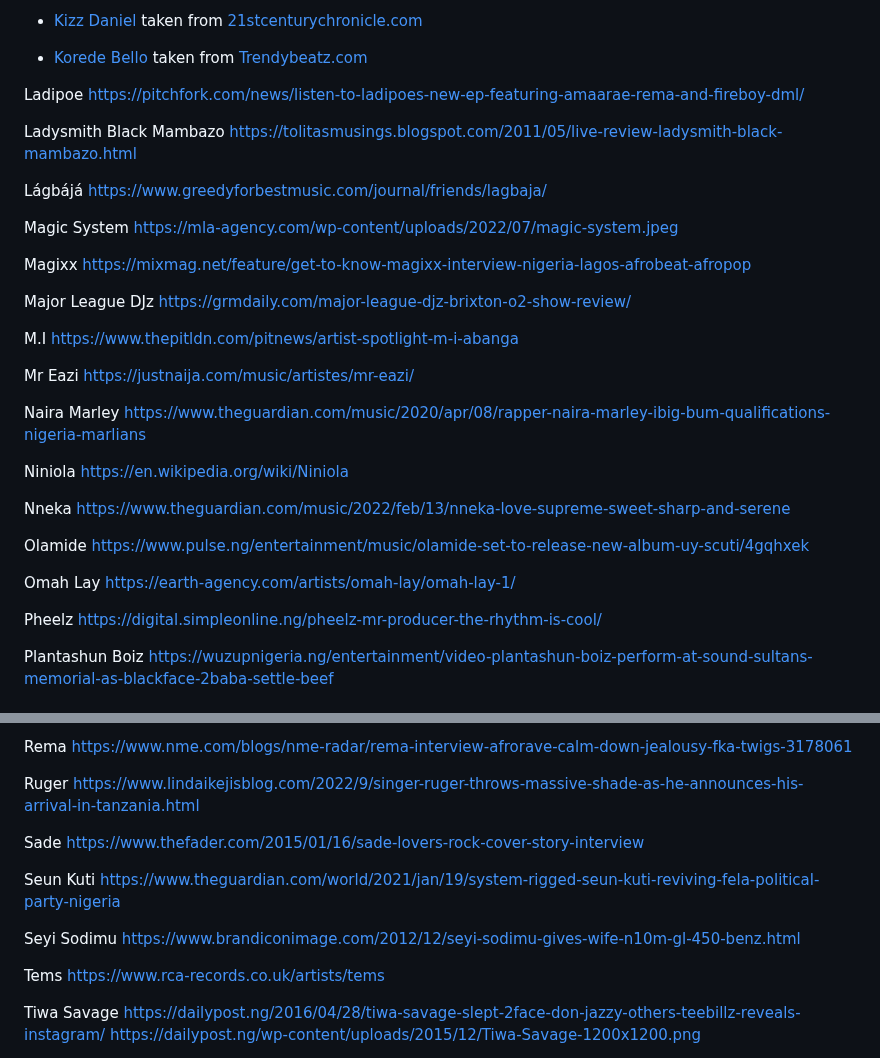
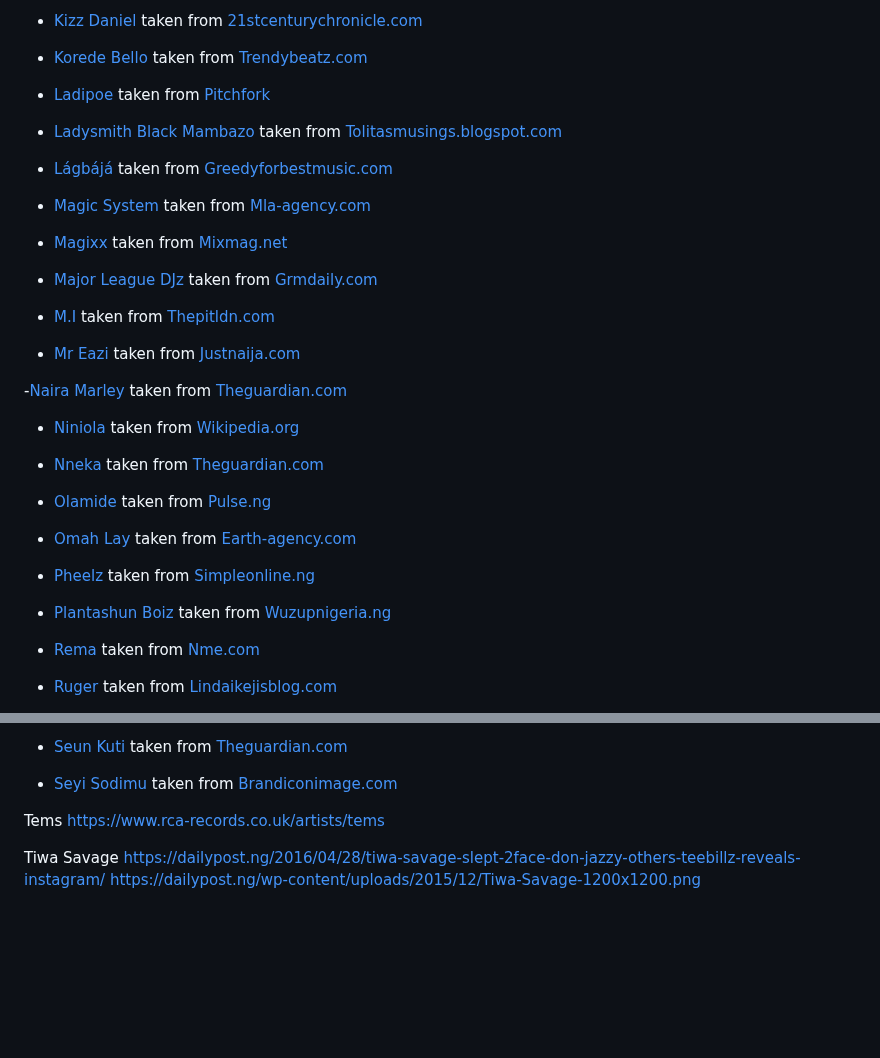
Before and after one commit to ofemiashiru/CI_MS1_ABL, a Markdown page: README.md, 2 parts joined by grey strips. Rendered like a GitHub page; blank space fills up the shorter version.

Commit message:
readme: add more images to credits

```diff
--- a/README.md
+++ b/README.md
@@ -794,50 +794,37 @@ The following images were used for artists.html and genre.html:
 - [Korede Bello](assets/images/artists/korede-bello.webp) taken from [Trendybeatz.com](https://trendybeatz.com/music-news/449/%E2%80%9Cmoney-and-fame-is-not-the-answer-to-everything%E2%80%9D-%E2%80%93-korede-bello)
 
 
-Ladipoe
-https://pitchfork.com/news/listen-to-ladipoes-new-ep-featuring-amaarae-rema-and-fireboy-dml/
+- [Ladipoe](assets/images/artists/ladipoe.webp) taken from [Pitchfork](https://pitchfork.com/news/listen-to-ladipoes-new-ep-featuring-amaarae-rema-and-fireboy-dml/)
 
-Ladysmith Black Mambazo
-https://tolitasmusings.blogspot.com/2011/05/live-review-ladysmith-black-mambazo.html
+- [Ladysmith Black Mambazo](assets/images/artists/ladysmith-b-mambazo.webp) taken from [Tolitasmusings.blogspot.com](https://tolitasmusings.blogspot.com/2011/05/live-review-ladysmith-black-mambazo.html)
 
+- [Lágbájá](assets/images/artists/lagbaja.webp) taken from [Greedyforbestmusic.com](https://www.greedyforbestmusic.com/journal/friends/lagbaja/)
 
-Lágbájá
-https://www.greedyforbestmusic.com/journal/friends/lagbaja/
+- [Magic System](assets/images/artists/magic-system.webp) taken from [Mla-agency.com](https://mla-agency.com/wp-content/uploads/2022/07/magic-system.jpeg)
 
-Magic System
-https://mla-agency.com/wp-content/uploads/2022/07/magic-system.jpeg
+- [Magixx](assets/images/artists/magixx.webp) taken from [Mixmag.net](https://mixmag.net/feature/get-to-know-magixx-interview-nigeria-lagos-afrobeat-afropop)
 
-Magixx
-https://mixmag.net/feature/get-to-know-magixx-interview-nigeria-lagos-afrobeat-afropop
+- [Major League DJz](assets/images/artists/majorleaguedjz.webp) taken from [Grmdaily.com](https://grmdaily.com/major-league-djz-brixton-o2-show-review/)
 
-Major League DJz
-https://grmdaily.com/major-league-djz-brixton-o2-show-review/
+- [M.I](assets/images/artists/M-I.webp) taken from [Thepitldn.com](https://www.thepitldn.com/pitnews/artist-spotlight-m-i-abanga)
 
-M.I
-https://www.thepitldn.com/pitnews/artist-spotlight-m-i-abanga
+- [Mr Eazi](assets/images/artists/mr-eazi.webp) taken from [Justnaija.com](https://justnaija.com/music/artistes/mr-eazi/)
 
-Mr Eazi
-https://justnaija.com/music/artistes/mr-eazi/
+-[Naira Marley](assets/images/artists/naira-marley.webp) taken from [Theguardian.com](https://www.theguardian.com/music/2020/apr/08/rapper-naira-marley-ibig-bum-qualifications-nigeria-marlians)
 
-Naira Marley
-https://www.theguardian.com/music/2020/apr/08/rapper-naira-marley-ibig-bum-qualifications-nigeria-marlians
+- [Niniola](assets/images/artists/niniola.webp) taken from [Wikipedia.org](https://en.wikipedia.org/wiki/Niniola)
 
-Niniola
-https://en.wikipedia.org/wiki/Niniola
+- [Nneka](assets/images/artists/nneka.webp) taken from [Theguardian.com](https://www.theguardian.com/music/2022/feb/13/nneka-love-supreme-sweet-sharp-and-serene)
 
-Nneka
-https://www.theguardian.com/music/2022/feb/13/nneka-love-supreme-sweet-sharp-and-serene
+- [Olamide](assets/images/artists/olamide.webp) taken from [Pulse.ng](https://www.pulse.ng/entertainment/music/olamide-set-to-release-new-album-uy-scuti/4gqhxek)
 
-Olamide
-https://www.pulse.ng/entertainment/music/olamide-set-to-release-new-album-uy-scuti/4gqhxek
+- [Omah Lay](assets/images/artists/omah-lay.webp) taken from [Earth-agency.com](https://earth-agency.com/artists/omah-lay/omah-lay-1/ )
 
+- [Pheelz](assets/images/artists/pheelz.webp) taken from [Simpleonline.ng](https://digital.simpleonline.ng/pheelz-mr-producer-the-rhythm-is-cool/)
 
-Omah Lay
-https://earth-agency.com/artists/omah-lay/omah-lay-1/
+- [Plantashun Boiz](assets/images/artists/plantashun-boiz.webp) taken from [Wuzupnigeria.ng](https://wuzupnigeria.ng/entertainment/video-plantashun-boiz-perform-at-sound-sultans-memorial-as-blackface-2baba-settle-beef)
 
-Pheelz
-https://digital.simpleonline.ng/pheelz-mr-producer-the-rhythm-is-cool/
+- [Rema](assets/images/artists/rema.webp) taken from [Nme.com](https://www.nme.com/blogs/nme-radar/rema-interview-afrorave-calm-down-jealousy-fka-twigs-3178061)
 
-Plantashun Boiz
-https://wuzupnigeria.ng/entertainment/video-plantashun-boiz-perform-at-sound-sultans-memorial-as-blackface-2baba-settle-beef
+- [Ruger](assets/images/artists/ruger.webp) taken from [Lindaikejisblog.com](https://www.lindaikejisblog.com/2022/9/singer-ruger-throws-massive-shade-as-he-announces-his-arrival-in-tanzania.html)
 
@@ -844,18 +832,7 @@ https://wuzupnigeria.ng/entertainment/video-plantashun-boiz-perform-at-sound-sul
 
-Rema
-https://www.nme.com/blogs/nme-radar/rema-interview-afrorave-calm-down-jealousy-fka-twigs-3178061
+- [Seun Kuti](assets/images/artists/seun-kuti.webp) taken from [Theguardian.com](https://www.theguardian.com/world/2021/jan/19/system-rigged-seun-kuti-reviving-fela-political-party-nigeria)
 
-Ruger
-https://www.lindaikejisblog.com/2022/9/singer-ruger-throws-massive-shade-as-he-announces-his-arrival-in-tanzania.html
-
-Sade
-https://www.thefader.com/2015/01/16/sade-lovers-rock-cover-story-interview
-
-Seun Kuti
-https://www.theguardian.com/world/2021/jan/19/system-rigged-seun-kuti-reviving-fela-political-party-nigeria
-
-Seyi Sodimu
-https://www.brandiconimage.com/2012/12/seyi-sodimu-gives-wife-n10m-gl-450-benz.html
+- [Seyi Sodimu](assets/images/artists/seyi-sodimu.webp) taken from [Brandiconimage.com](https://www.brandiconimage.com/2012/12/seyi-sodimu-gives-wife-n10m-gl-450-benz.html)
 
 
 Tems
```
Also changed, not shown: other parts of README.md (+1 -0 lines).
